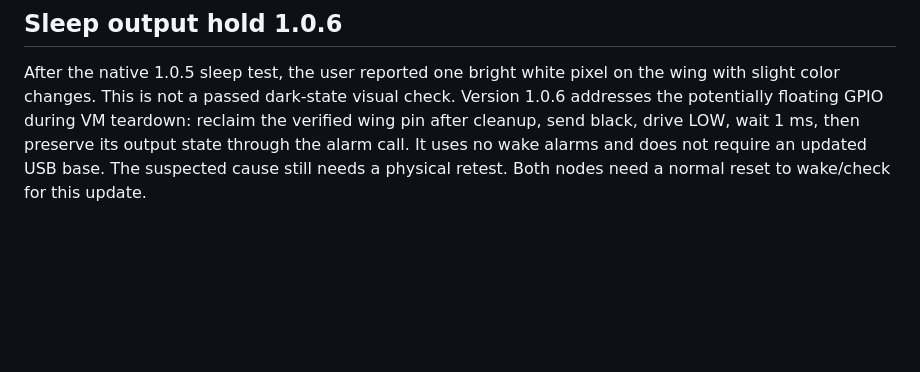
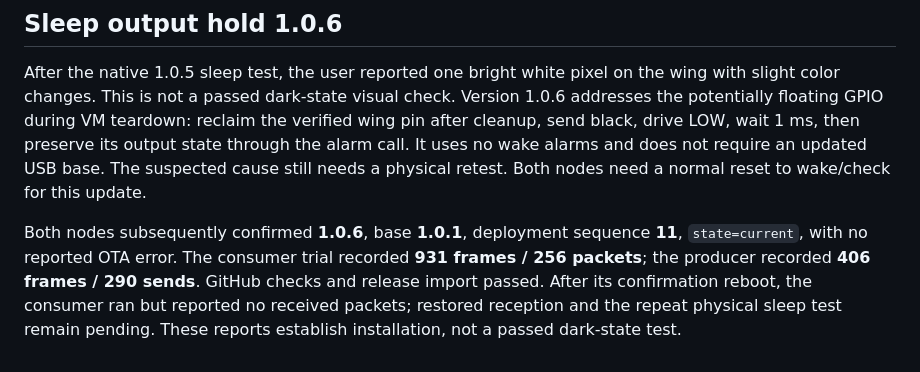
Before and after one commit to nstielau/digirdu-lights, a Markdown page: docs/ota-operations.md, the part around the change. Drawn GitHub-style; blank space fills up the shorter version.

Commit message:
Record both 1.0.6 OTA confirmations and pending radio retest

```diff
--- a/docs/ota-operations.md
+++ b/docs/ota-operations.md
@@ -447,3 +447,11 @@ reclaim the verified wing pin after cleanup, send black, drive LOW, wait 1 ms,
 then preserve its output state through the alarm call. It uses no wake alarms
 and does not require an updated USB base. The suspected cause still needs a
 physical retest. Both nodes need a normal reset to wake/check for this update.
+
+Both nodes subsequently confirmed **1.0.6**, base **1.0.1**, deployment
+sequence **11**, `state=current`, with no reported OTA error. The consumer
+trial recorded **931 frames / 256 packets**; the producer recorded **406
+frames / 290 sends**. GitHub checks and release import passed. After its
+confirmation reboot, the consumer ran but reported no received packets;
+restored reception and the repeat physical sleep test remain pending. These
+reports establish installation, not a passed dark-state test.
```
